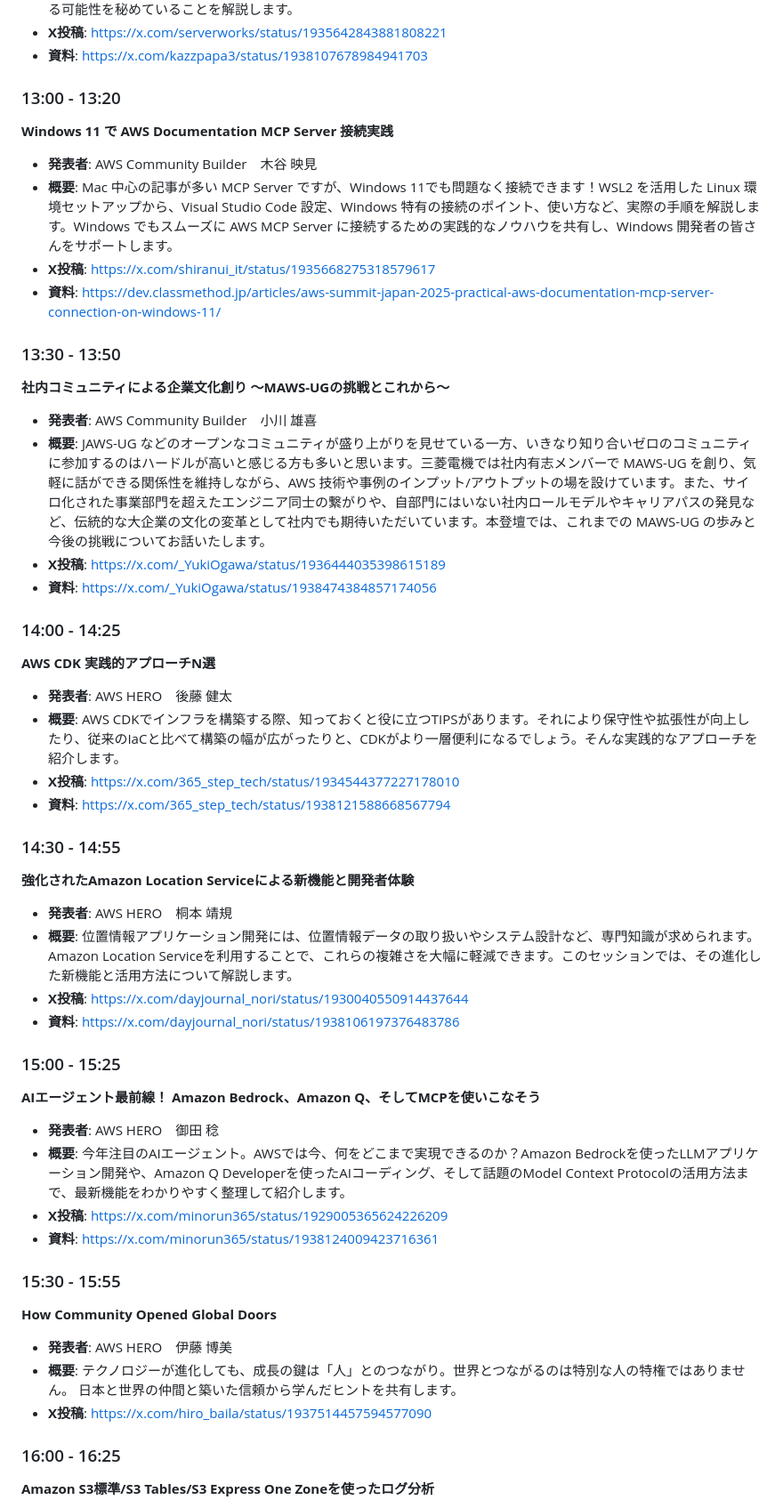
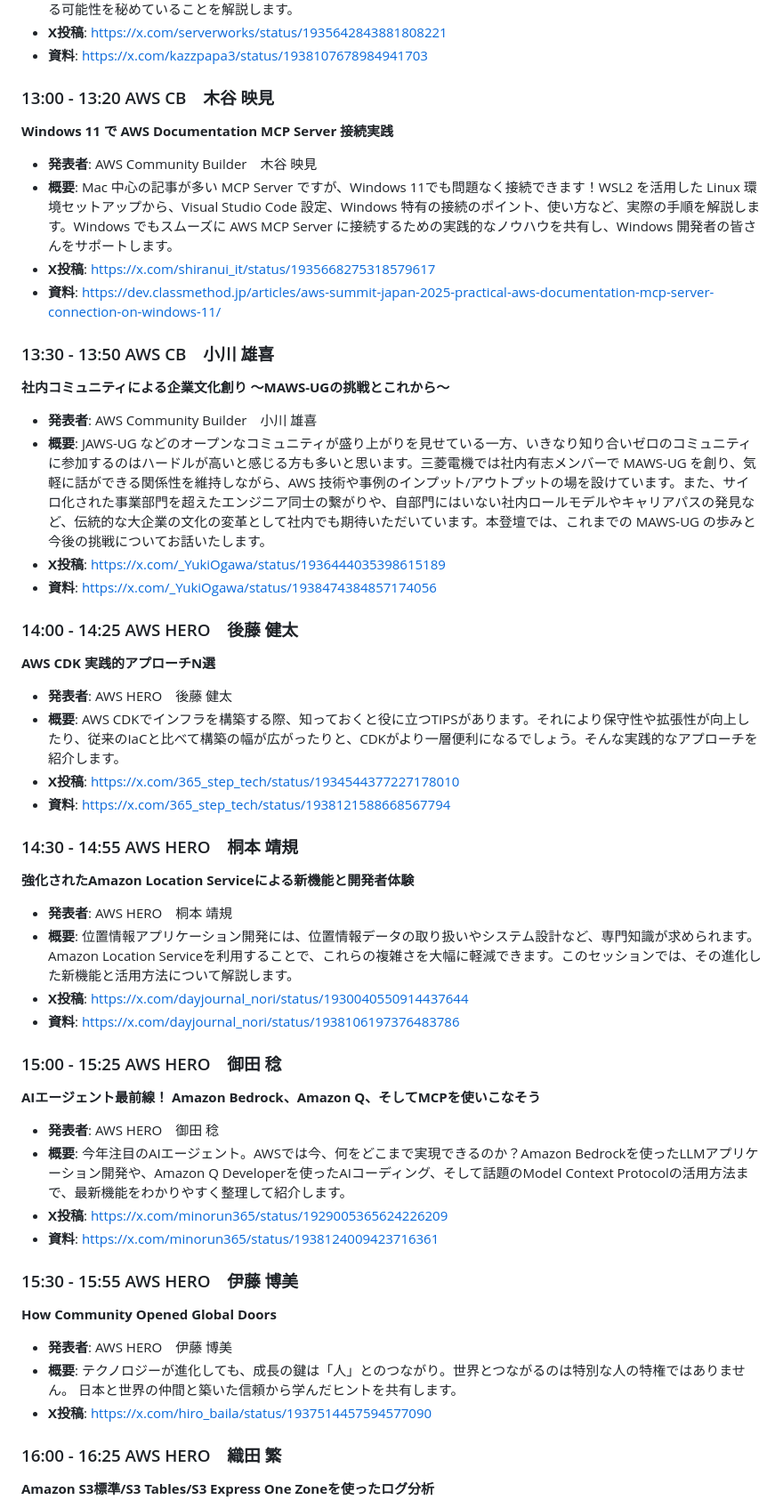
Before and after one commit to ishiharatma/aws-summit-2025-viewer, a Markdown page: community_stage.md, the part around one of its changes. Shown at 89% size. GitHub-like rendering.

```diff
--- a/community_stage_qiita.md
+++ b/community_stage.md
@@ -126,48 +126,48 @@ AWS Summit Japan 2025のCommunity Stageで開催される全セッションを
 - **X投稿**: https://x.com/serverworks/status/1935642843881808221
 - **資料**: https://x.com/kazzpapa3/status/1938107678984941703
 
-### 13:00 - 13:20
+### 13:00 - 13:20 AWS CB　木谷 映見
 **Windows 11 で AWS Documentation MCP Server 接続実践**
 - **発表者**: AWS Community Builder　木谷 映見
 - **概要**: Mac 中心の記事が多い MCP Server ですが、Windows 11でも問題なく接続できます！WSL2 を活用した Linux 環境セットアップから、Visual Studio Code 設定、Windows 特有の接続のポイント、使い方など、実際の手順を解説します。Windows でもスムーズに AWS MCP Server に接続するための実践的なノウハウを共有し、Windows 開発者の皆さんをサポートします。
 - **X投稿**: https://x.com/shiranui_it/status/1935668275318579617
 - **資料**: https://dev.classmethod.jp/articles/aws-summit-japan-2025-practical-aws-documentation-mcp-server-connection-on-windows-11/
 
-### 13:30 - 13:50
+### 13:30 - 13:50 AWS CB　小川 雄喜
 **社内コミュニティによる企業文化創り ～MAWS-UGの挑戦とこれから～**
 - **発表者**: AWS Community Builder　小川 雄喜
 - **概要**: JAWS-UG などのオープンなコミュニティが盛り上がりを見せている一方、いきなり知り合いゼロのコミュニティに参加するのはハードルが高いと感じる方も多いと思います。三菱電機では社内有志メンバーで MAWS-UG を創り、気軽に話ができる関係性を維持しながら、AWS 技術や事例のインプット/アウトプットの場を設けています。また、サイロ化された事業部門を超えたエンジニア同士の繋がりや、自部門にはいない社内ロールモデルやキャリアパスの発見など、伝統的な大企業の文化の変革として社内でも期待いただいています。本登壇では、これまでの MAWS-UG の歩みと今後の挑戦についてお話いたします。
 - **X投稿**: https://x.com/_YukiOgawa/status/1936444035398615189
 - **資料**: https://x.com/_YukiOgawa/status/1938474384857174056
 
-### 14:00 - 14:25
+### 14:00 - 14:25 AWS HERO　後藤 健太
 **AWS CDK 実践的アプローチN選**
 - **発表者**: AWS HERO　後藤 健太
 - **概要**: AWS CDKでインフラを構築する際、知っておくと役に立つTIPSがあります。それにより保守性や拡張性が向上したり、従来のIaCと比べて構築の幅が広がったりと、CDKがより一層便利になるでしょう。そんな実践的なアプローチを紹介します。
 - **X投稿**: https://x.com/365_step_tech/status/1934544377227178010
 - **資料**: https://x.com/365_step_tech/status/1938121588668567794
 
-### 14:30 - 14:55
+### 14:30 - 14:55 AWS HERO　桐本 靖規
 **強化されたAmazon Location Serviceによる新機能と開発者体験**
 - **発表者**: AWS HERO　桐本 靖規
 - **概要**: 位置情報アプリケーション開発には、位置情報データの取り扱いやシステム設計など、専門知識が求められます。Amazon Location Serviceを利用することで、これらの複雑さを大幅に軽減できます。このセッションでは、その進化した新機能と活用方法について解説します。
 - **X投稿**: https://x.com/dayjournal_nori/status/1930040550914437644
 - **資料**: https://x.com/dayjournal_nori/status/1938106197376483786
 
-### 15:00 - 15:25
+### 15:00 - 15:25 AWS HERO　御田 稔
 **AIエージェント最前線！ Amazon Bedrock、Amazon Q、そしてMCPを使いこなそう**
 - **発表者**: AWS HERO　御田 稔
 - **概要**: 今年注目のAIエージェント。AWSでは今、何をどこまで実現できるのか？Amazon Bedrockを使ったLLMアプリケーション開発や、Amazon Q Developerを使ったAIコーディング、そして話題のModel Context Protocolの活用方法まで、最新機能をわかりやすく整理して紹介します。
 - **X投稿**: https://x.com/minorun365/status/1929005365624226209
 - **資料**: https://x.com/minorun365/status/1938124009423716361
 
-### 15:30 - 15:55
+### 15:30 - 15:55 AWS HERO　伊藤 博美
 **How Community Opened Global Doors**
 - **発表者**: AWS HERO　伊藤 博美
 - **概要**: テクノロジーが進化しても、成長の鍵は「人」とのつながり。世界とつながるのは特別な人の特権ではありません。 日本と世界の仲間と築いた信頼から学んだヒントを共有します。
 - **X投稿**: https://x.com/hiro_baila/status/1937514457594577090
 
-### 16:00 - 16:25
+### 16:00 - 16:25 AWS HERO　織田 繁
 **Amazon S3標準/S3 Tables/S3 Express One Zoneを使ったログ分析**
 - **発表者**: AWS HERO　織田 繁
 - **概要**: Amazon S3には用途に応じて様々ストレージクラスが用意されています。Amazon Athena/Amazon OpenSearch Serviceを利用して、各Amazon S3ストレージクラスに対して分析した場合の違いや利用シーンについて紹介します
```
Also changed, not shown: other parts of community_stage.md (+15 -15 lines).
